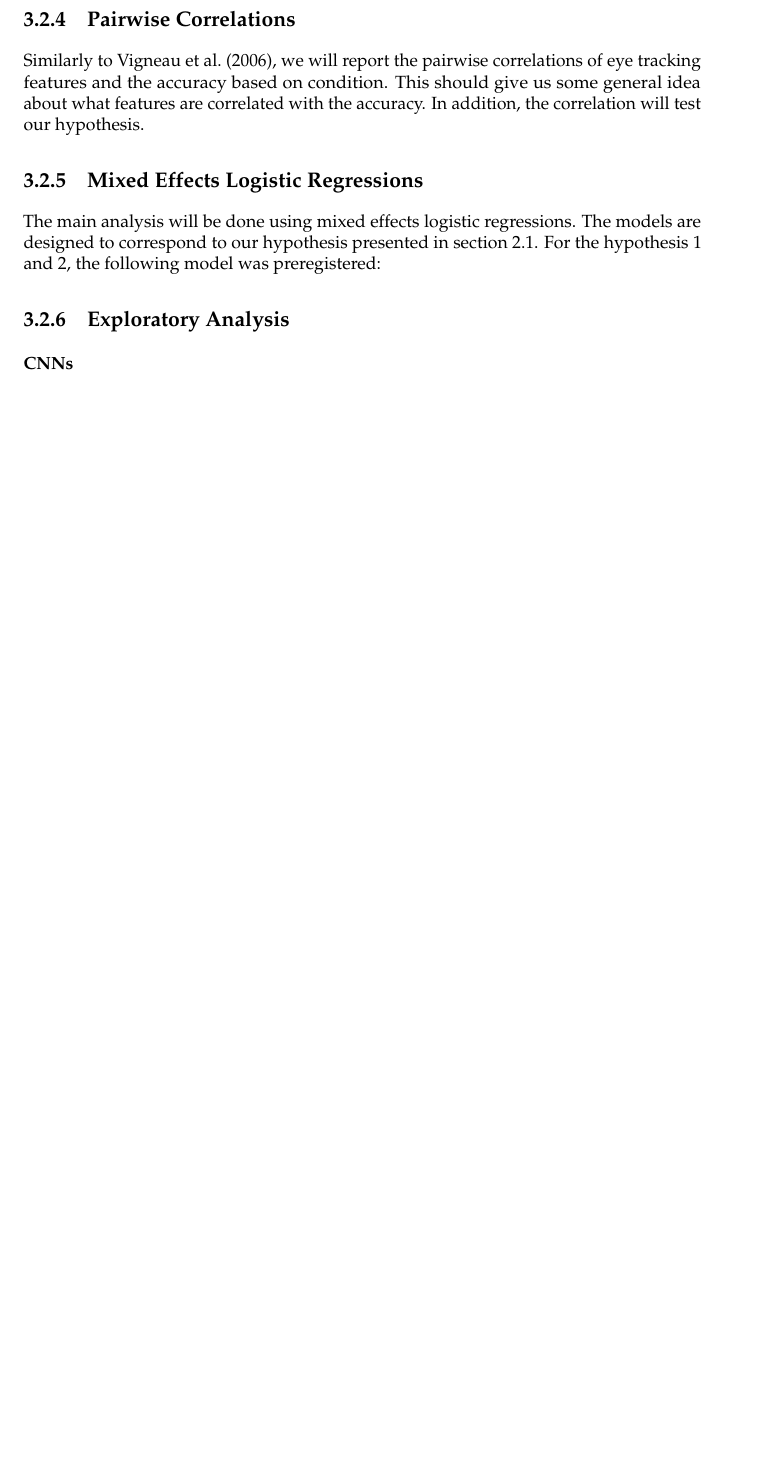
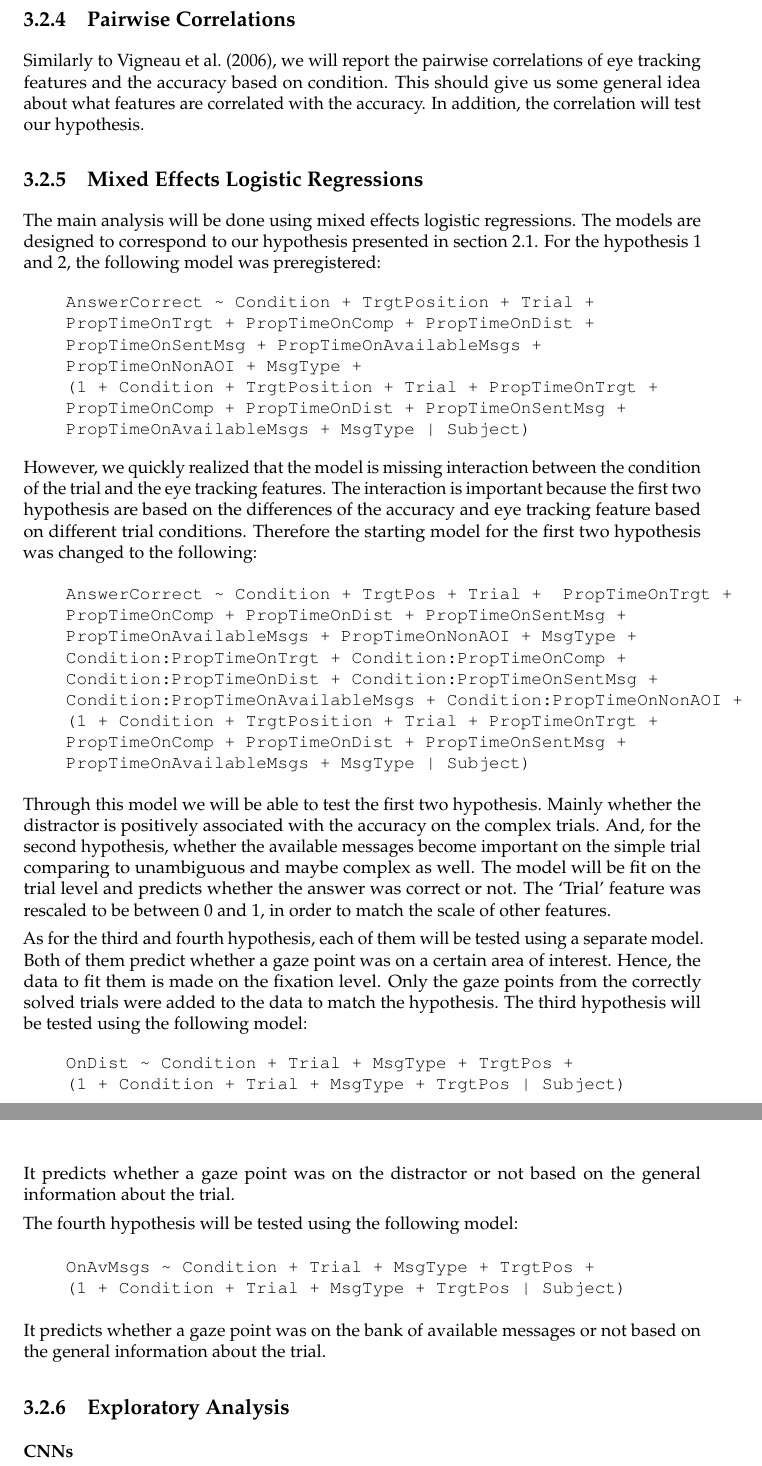
Before and after one commit to GAtemROU/Thesis-Project, a LaTeX thesis (tex/main.tex, which reads tex/sections/implementation.tex): part of page 28 of 32 before the commit and two parts of pages 28 and 29 of 33 after it, the two joined at a grey line, cut so that both start at the same text, the shorter picture padded with empty space. Compiled offline with pdfLaTeX.

Commit message:
update implementation section in the tex

```diff
--- a/tex/sections/implementation.tex
+++ b/tex/sections/implementation.tex
@@ -168,7 +168,45 @@ Similarly to \cite{Vigneau_2006}, we will report the pairwise correlations of ey
 \label{sec:analysis:mixed_effects}
 
 The main analysis will be done using mixed effects logistic regressions. The models are designed to correspond to our hypothesis presented in \autoref{sec:research_questions}. For the hypothesis 1 and 2, the following model was preregistered:
+\begin{verbatim}
+    AnswerCorrect ~ Condition + TrgtPosition + Trial +
+    PropTimeOnTrgt + PropTimeOnComp + PropTimeOnDist +
+    PropTimeOnSentMsg + PropTimeOnAvailableMsgs +
+    PropTimeOnNonAOI + MsgType +
+    (1 + Condition + TrgtPosition + Trial + PropTimeOnTrgt +
+    PropTimeOnComp + PropTimeOnDist + PropTimeOnSentMsg +
+    PropTimeOnAvailableMsgs + MsgType | Subject)
+\end{verbatim}
 
+However, we quickly realized that the model is missing interaction between the condition of the trial and the eye tracking features. The interaction is important because the first two hypothesis are based on the differences of the accuracy and eye tracking feature based on different trial conditions. Therefore the starting model for the first two hypothesis was changed to the following:
+
+\begin{verbatim}
+    AnswerCorrect ~ Condition + TrgtPos + Trial +  PropTimeOnTrgt +
+    PropTimeOnComp + PropTimeOnDist + PropTimeOnSentMsg +
+    PropTimeOnAvailableMsgs + PropTimeOnNonAOI + MsgType +
+    Condition:PropTimeOnTrgt + Condition:PropTimeOnComp +
+    Condition:PropTimeOnDist + Condition:PropTimeOnSentMsg +
+    Condition:PropTimeOnAvailableMsgs + Condition:PropTimeOnNonAOI +
+    (1 + Condition + TrgtPosition + Trial + PropTimeOnTrgt +
+    PropTimeOnComp + PropTimeOnDist + PropTimeOnSentMsg +
+    PropTimeOnAvailableMsgs + MsgType | Subject)
+\end{verbatim}
+
+Through this model we will be able to test the first two hypothesis. Mainly whether the distractor is positively associated with the accuracy on the complex trials. And, for the second hypothesis, whether the available messages become important on the simple trial comparing to unambiguous and maybe complex as well. The model will be fit on the trial level and predicts whether the answer was correct or not. The `Trial' feature was rescaled to be between 0 and 1, in order to match the scale of other features.
+
+As for the third and fourth hypothesis, each of them will be tested using a separate model. Both of them predict whether a gaze point was on a certain area of interest. Hence, the data to fit them is made on the fixation level. Only the gaze points from the correctly solved trials were added to the data to match the hypothesis. The third hypothesis will be tested using the following model:
+\begin{verbatim}
+    OnDist ~ Condition + Trial + MsgType + TrgtPos +
+    (1 + Condition + Trial + MsgType + TrgtPos | Subject)
+\end{verbatim}
+It predicts whether a gaze point was on the distractor or not based on the general information about the trial.
+
+The fourth hypothesis will be tested using the following model:
+\begin{verbatim}
+    OnAvMsgs ~ Condition + Trial + MsgType + TrgtPos +
+    (1 + Condition + Trial + MsgType + TrgtPos | Subject)
+\end{verbatim}
+It predicts whether a gaze point was on the bank of available messages or not based on the general information about the trial.
 
 \subsection{Exploratory Analysis}
 \label{sec:analysis:exploratory}
```
Also changed, not shown: tex/references.bib (+2 -2 lines), tex/main.pdf, tex/sections/implementation.tex (2 more changed lines).
